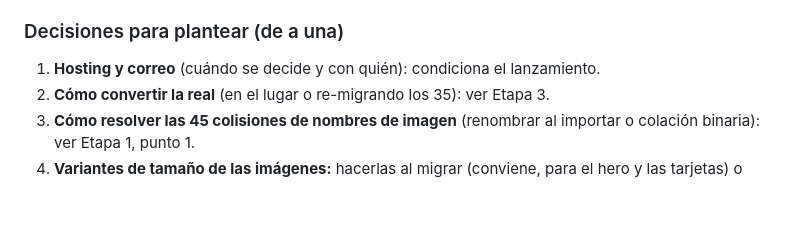
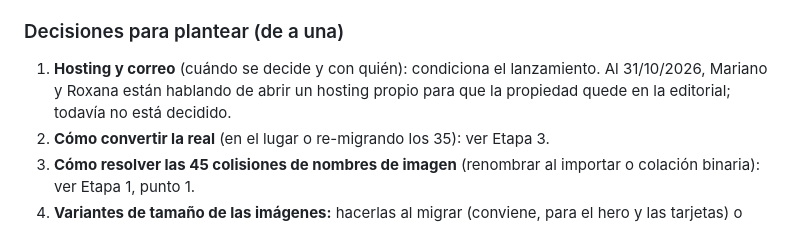
Before and after one commit to mareanovazquez/evaristo-cultural-cms, a Markdown page: docs/plan-proximos-pasos.md, the part around the change. GitHub-like rendering; blank space fills up the shorter version.

```diff
--- a/docs/plan-proximos-pasos.md
+++ b/docs/plan-proximos-pasos.md
@@ -101,7 +101,7 @@ En este orden (de lo que más condiciona a lo que menos):
 
 ### Decisiones para plantear (de a una)
 
-1. **Hosting y correo** (cuándo se decide y con quién): condiciona el lanzamiento.
+1. **Hosting y correo** (cuándo se decide y con quién): condiciona el lanzamiento. Al 31/10/2026, Mariano y Roxana están hablando de abrir un hosting propio para que la propiedad quede en la editorial; todavía no está decidido.
 2. **Cómo convertir la real** (en el lugar o re-migrando los 35): ver Etapa 3.
 3. **Cómo resolver las 45 colisiones de nombres de imagen** (renombrar al importar o colación binaria): ver Etapa 1, punto 1.
 4. **Variantes de tamaño de las imágenes:** hacerlas al migrar (conviene, para el hero y las tarjetas) o después.
```
Also changed, not shown: docs/guia-descarga-wordpress.md (+1 -1 lines), docs/plan-cambio-de-equipo.md (+1 -1 lines).
